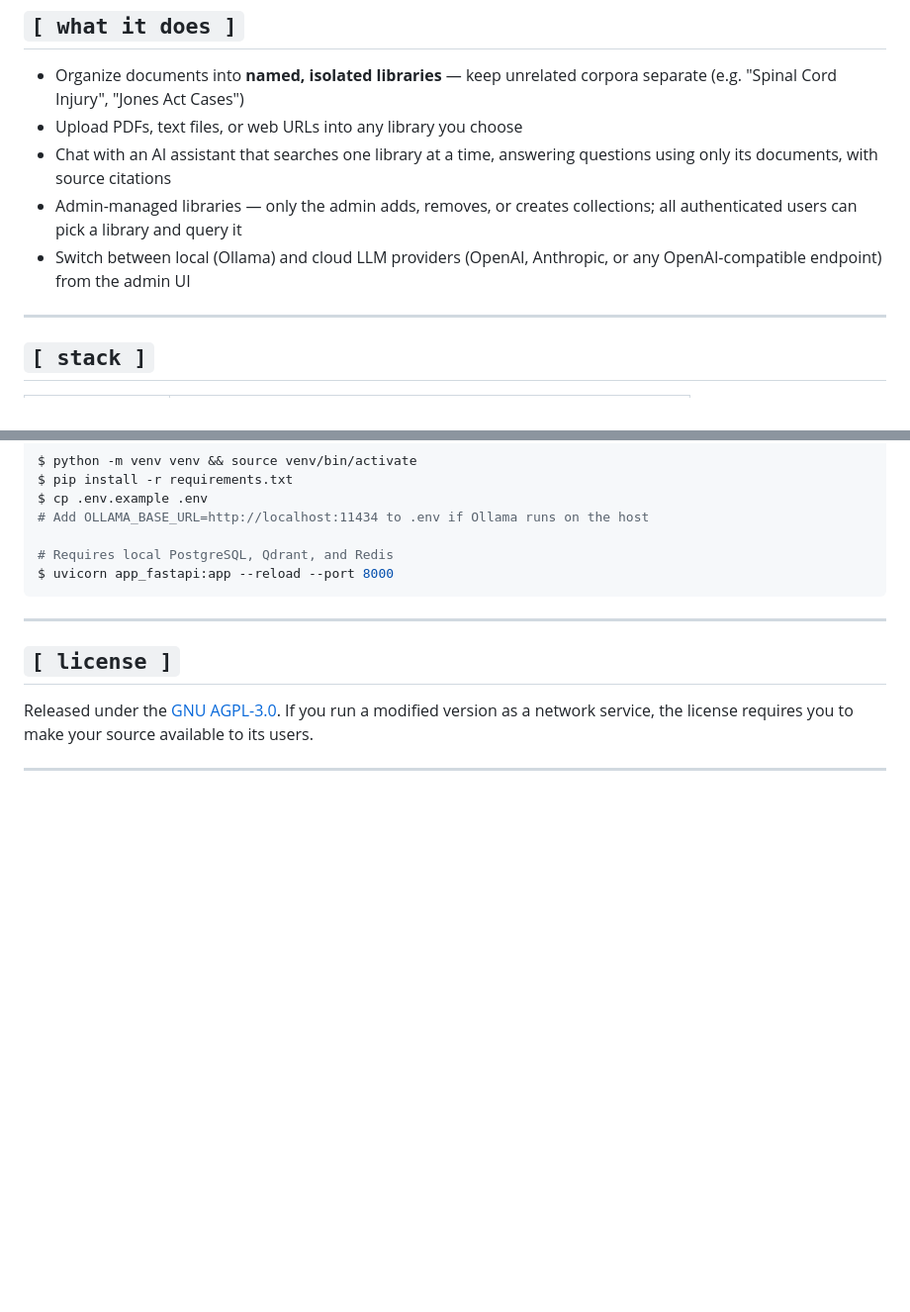
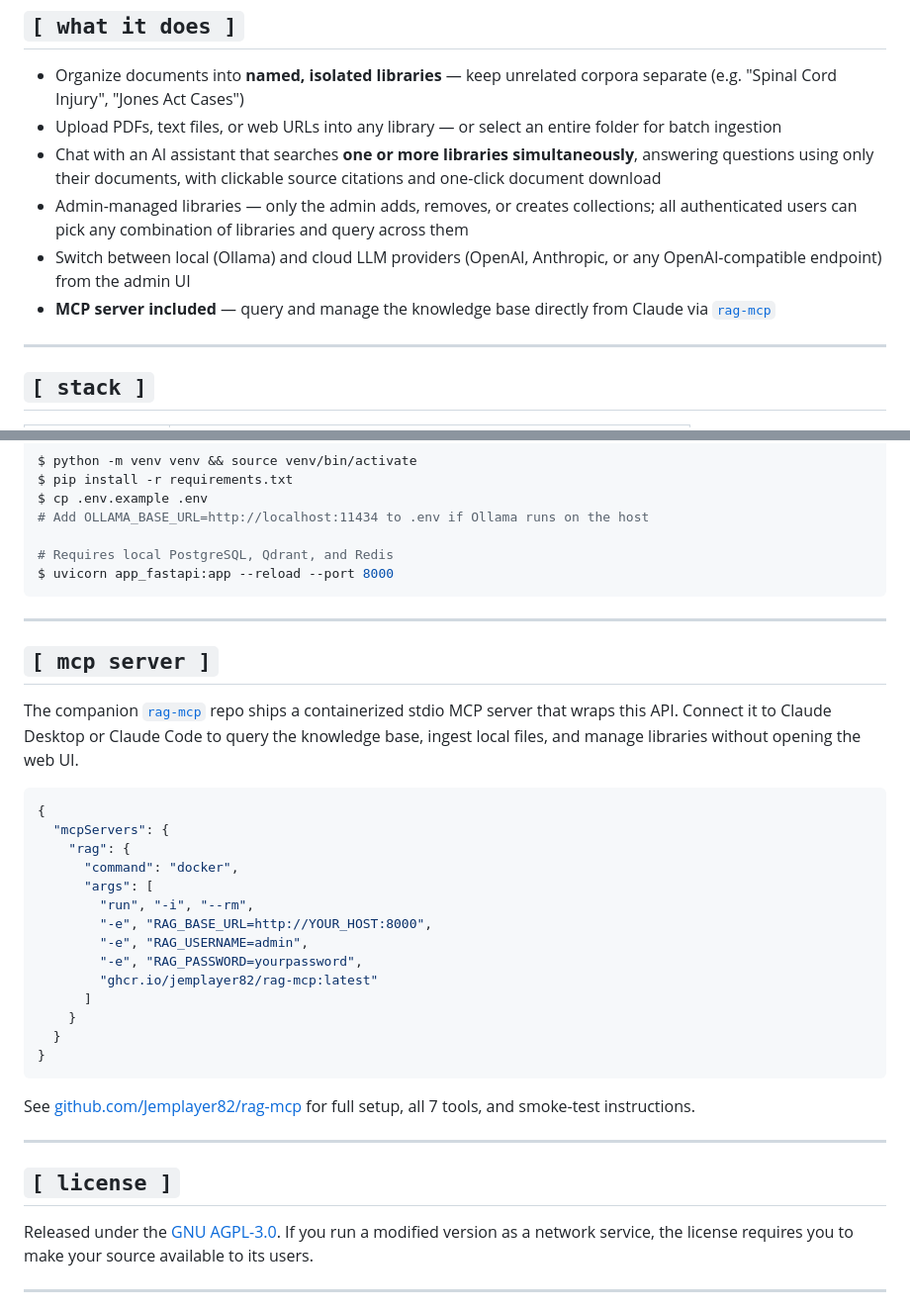
Before and after one commit to Jemplayer82/RAG, a Markdown page: README.md, 2 parts joined by grey strips. Shown at 99% size. GitHub-like rendering; blank space fills up the shorter version.

Commit message:
docs: update README — multi-library search, MCP server link
Fix stale feature bullets (folder upload, multi-library search,
download citations). Add MCP section linking to rag-mcp repo.

Co-Authored-By: Claude Sonnet 4.6 <noreply@anthropic.com>

````diff
--- a/README.md
+++ b/README.md
@@ -9,10 +9,11 @@
 ## `[ what it does ]`
 
 - Organize documents into **named, isolated libraries** — keep unrelated corpora separate (e.g. "Spinal Cord Injury", "Jones Act Cases")
-- Upload PDFs, text files, or web URLs into any library you choose
-- Chat with an AI assistant that searches one library at a time, answering questions using only its documents, with source citations
-- Admin-managed libraries — only the admin adds, removes, or creates collections; all authenticated users can pick a library and query it
+- Upload PDFs, text files, or web URLs into any library — or select an entire folder for batch ingestion
+- Chat with an AI assistant that searches **one or more libraries simultaneously**, answering questions using only their documents, with clickable source citations and one-click document download
+- Admin-managed libraries — only the admin adds, removes, or creates collections; all authenticated users can pick any combination of libraries and query across them
 - Switch between local (Ollama) and cloud LLM providers (OpenAI, Anthropic, or any OpenAI-compatible endpoint) from the admin UI
+- **MCP server included** — query and manage the knowledge base directly from Claude via [`rag-mcp`](https://github.com/Jemplayer82/rag-mcp)
 
 ---
 
@@ -184,6 +185,31 @@ $ uvicorn app_fastapi:app --reload --port 8000
 
 ---
 
+## `[ mcp server ]`
+
+The companion [`rag-mcp`](https://github.com/Jemplayer82/rag-mcp) repo ships a containerized stdio MCP server that wraps this API. Connect it to Claude Desktop or Claude Code to query the knowledge base, ingest local files, and manage libraries without opening the web UI.
+
+```json
+{
+  "mcpServers": {
+    "rag": {
+      "command": "docker",
+      "args": [
+        "run", "-i", "--rm",
+        "-e", "RAG_BASE_URL=http://YOUR_HOST:8000",
+        "-e", "RAG_USERNAME=admin",
+        "-e", "RAG_PASSWORD=yourpassword",
+        "ghcr.io/jemplayer82/rag-mcp:latest"
+      ]
+    }
+  }
+}
+```
+
+See [github.com/Jemplayer82/rag-mcp](https://github.com/Jemplayer82/rag-mcp) for full setup, all 7 tools, and smoke-test instructions.
+
+---
+
 ## `[ license ]`
 
 Released under the [GNU AGPL-3.0](LICENSE). If you run a modified version as a
````
